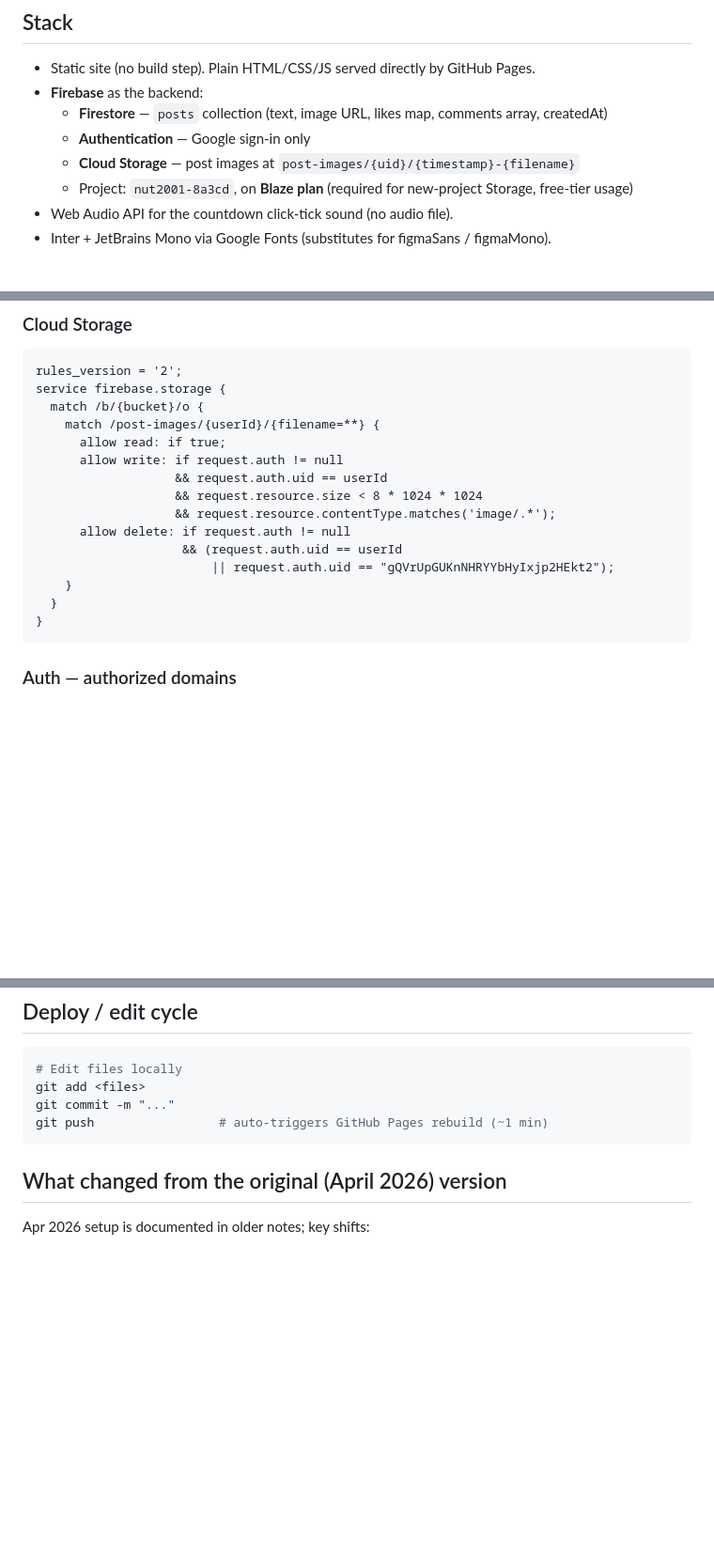
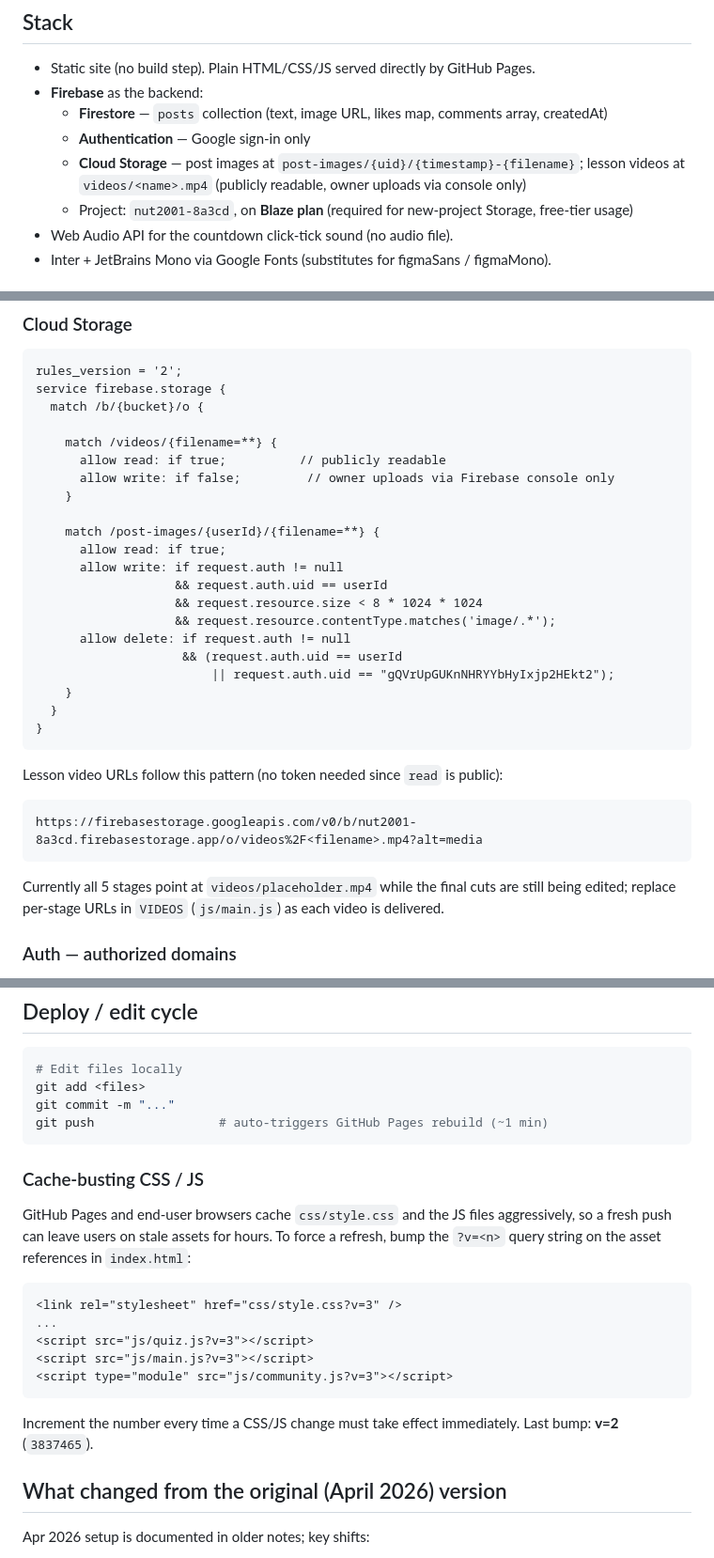
Before and after one commit to NUT2001/NUT2001, a Markdown page: claude.md, 3 parts joined by grey strips. Shown at 94% size. Drawn GitHub-style; blank space fills up the shorter version.

Commit message:
Document cache-busting and Firebase Storage video setup
- Add a "Cache-busting CSS / JS" subsection explaining the ?v=N
  pattern in index.html (current bump: v=2)
- Note the new videos/ Storage path, public-read rule, and the
  stable URL template; flag the placeholder.mp4 transitional state

Co-Authored-By: Claude Opus 4.7 <noreply@anthropic.com>

````diff
--- a/claude.md
+++ b/claude.md
@@ -25,7 +25,7 @@ E-learning page for the nutrition lesson **"Breakfast Boost"** (with Dora). The
 - **Firebase** as the backend:
   - **Firestore** — `posts` collection (text, image URL, likes map, comments array, createdAt)
   - **Authentication** — Google sign-in only
-  - **Cloud Storage** — post images at `post-images/{uid}/{timestamp}-{filename}`
+  - **Cloud Storage** — post images at `post-images/{uid}/{timestamp}-{filename}`; lesson videos at `videos/<name>.mp4` (publicly readable, owner uploads via console only)
   - Project: `nut2001-8a3cd`, on **Blaze plan** (required for new-project Storage, free-tier usage)
 - Web Audio API for the countdown click-tick sound (no audio file).
 - Inter + JetBrains Mono via Google Fonts (substitutes for figmaSans / figmaMono).
@@ -140,6 +140,12 @@ service cloud.firestore {
 rules_version = '2';
 service firebase.storage {
   match /b/{bucket}/o {
+
+    match /videos/{filename=**} {
+      allow read: if true;          // publicly readable
+      allow write: if false;         // owner uploads via Firebase console only
+    }
+
     match /post-images/{userId}/{filename=**} {
       allow read: if true;
       allow write: if request.auth != null
@@ -153,6 +159,14 @@ service firebase.storage {
   }
 }
 ```
+
+Lesson video URLs follow this pattern (no token needed since `read` is public):
+
+```
+https://firebasestorage.googleapis.com/v0/b/nut2001-8a3cd.firebasestorage.app/o/videos%2F<filename>.mp4?alt=media
+```
+
+Currently all 5 stages point at `videos/placeholder.mp4` while the final cuts are still being edited; replace per-stage URLs in `VIDEOS` (`js/main.js`) as each video is delivered.
 
 ### Auth — authorized domains
 
@@ -177,6 +191,20 @@ git commit -m "..."
 git push                 # auto-triggers GitHub Pages rebuild (~1 min)
 ```
 
+### Cache-busting CSS / JS
+
+GitHub Pages and end-user browsers cache `css/style.css` and the JS files aggressively, so a fresh push can leave users on stale assets for hours. To force a refresh, bump the `?v=<n>` query string on the asset references in `index.html`:
+
+```html
+<link rel="stylesheet" href="css/style.css?v=3" />
+...
+<script src="js/quiz.js?v=3"></script>
+<script src="js/main.js?v=3"></script>
+<script type="module" src="js/community.js?v=3"></script>
+```
+
+Increment the number every time a CSS/JS change must take effect immediately. Last bump: **v=2** (`3837465`).
+
 ## What changed from the original (April 2026) version
 
 Apr 2026 setup is documented in older notes; key shifts:
````
